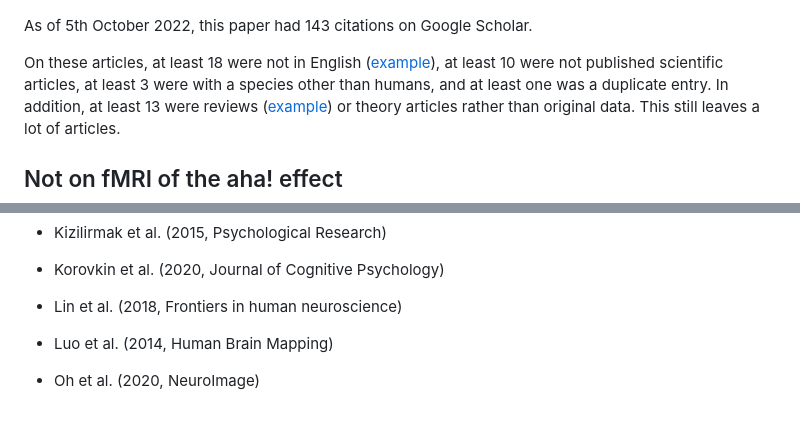
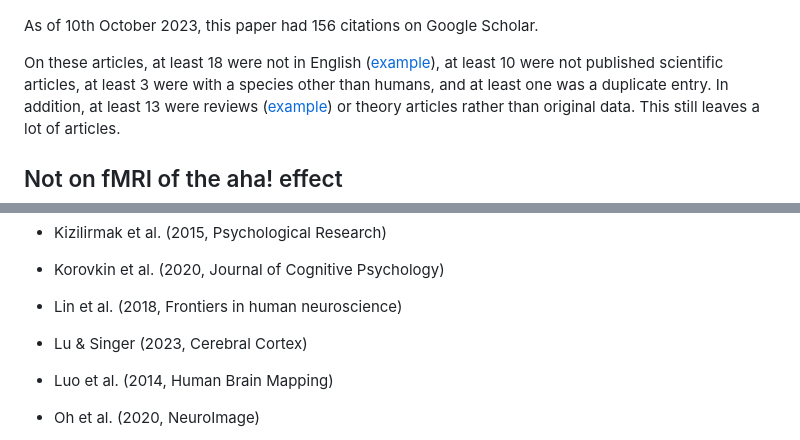
Before and after one commit to ajwills72/critical-thinking, a Markdown page: docs/ludmer-replicate.md, 2 parts joined by grey strips. Rendered like a GitHub page; blank space fills up the shorter version.

```diff
--- a/docs/ludmer-replicate.md
+++ b/docs/ludmer-replicate.md
@@ -2,7 +2,7 @@
 
 ![word cloud](ludmer.png)
 
-As of 5th October 2022, this paper had 143 citations on Google Scholar.
+As of 10th October 2023, this paper had 156 citations on Google Scholar.
 
 On these articles, at least 18 were not in English ([example](https://journal.psych.ac.cn/xlxb/CN/10.3724/SP.J.1041.2021.00837)), at least 10 were not published scientific articles, at least 3 were with a species other than humans, and at least one was a duplicate entry. In addition, at least 13 were reviews ([example](https://www.ncbi.nlm.nih.gov/pmc/articles/PMC3574774/)) or theory articles rather than original data. This still leaves a lot of articles.
 
@@ -33,6 +33,8 @@ At least 53 of the remaining articles did not report fMRI data so could not be a
 - Korovkin et al. (2020, Journal of Cognitive Psychology)
 
 - Lin et al. (2018, Frontiers in human neuroscience)
+
+- Lu & Singer (2023, Cerebral Cortex)
 
 - Luo et al. (2014, Human Brain Mapping)
 
```
